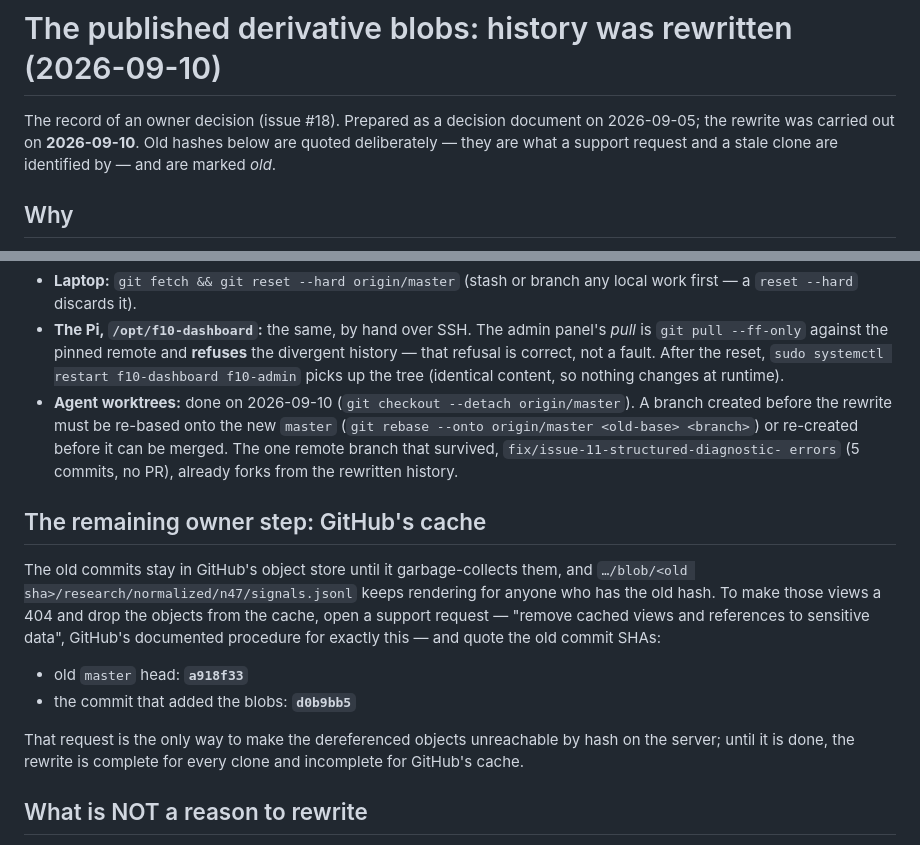
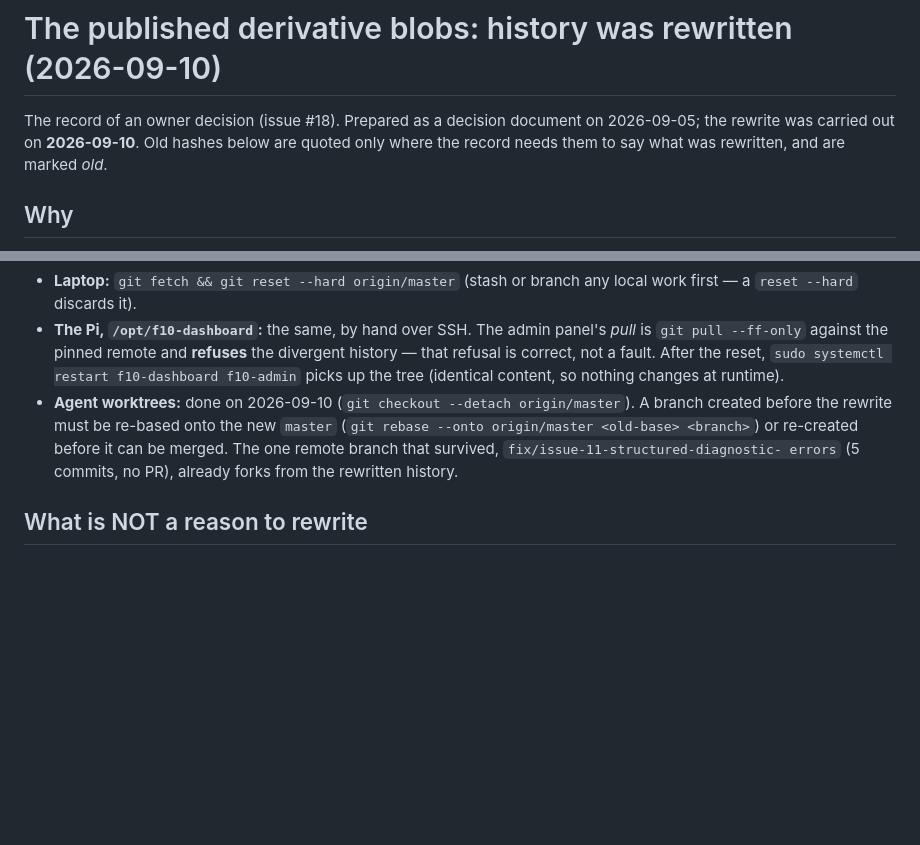
Before and after one commit to Vladimir3261/f10-dashboard, a Markdown page: docs/HISTORY_REWRITE.md, 2 parts joined by grey strips. Rendered like a GitHub page; blank space fills up the shorter version.

Commit message:
HISTORY_REWRITE: drop the GitHub-cache step - the owner is not pursuing it
The owner does not care about the old commits lingering in GitHub's
object store and will not open a support request, so the record no
longer lists it as a remaining step. Old hashes stay only where the
record needs them to say what was rewritten (the blob table's commit,
the old->new master mapping). The legal notes' flag 1 no longer points
at a "remaining step".

Part of #18

Co-Authored-By: Claude Opus 5 (1M context) <noreply@anthropic.com>
Claude-Session: https://claude.ai/code/session_01ArtxRpmBS8tGnwuPiPWS8N

```diff
--- a/docs/HISTORY_REWRITE.md
+++ b/docs/HISTORY_REWRITE.md
@@ -2,8 +2,8 @@
 
 The record of an owner decision (issue #18). Prepared as a decision
 document on 2026-09-05; the rewrite was carried out on **2026-09-10**.
-Old hashes below are quoted deliberately — they are what a support
-request and a stale clone are identified by — and are marked *old*.
+Old hashes below are quoted only where the record needs them to say
+what was rewritten, and are marked *old*.
 
 ## Why
 
@@ -97,22 +97,6 @@ pull; reset:
   errors` (5 commits, no PR), already forks from the rewritten
   history.
 
-## The remaining owner step: GitHub's cache
-
-The old commits stay in GitHub's object store until it garbage-collects
-them, and `…/blob/<old sha>/research/normalized/n47/signals.jsonl`
-keeps rendering for anyone who has the old hash. To make those views a
-404 and drop the objects from the cache, open a support request —
-"remove cached views and references to sensitive data", GitHub's
-documented procedure for exactly this — and quote the old commit SHAs:
-
-- old `master` head: **`a918f33`**
-- the commit that added the blobs: **`d0b9bb5`**
-
-That request is the only way to make the dereferenced objects
-unreachable by hash on the server; until it is done, the rewrite is
-complete for every clone and incomplete for GitHub's cache.
-
 ## What is NOT a reason to rewrite
 
 The other tracked research artifacts. `tests/research/fixtures/*` are
```
Also changed, not shown: research/reports/legal-and-license-notes.md (+1 -2 lines).
